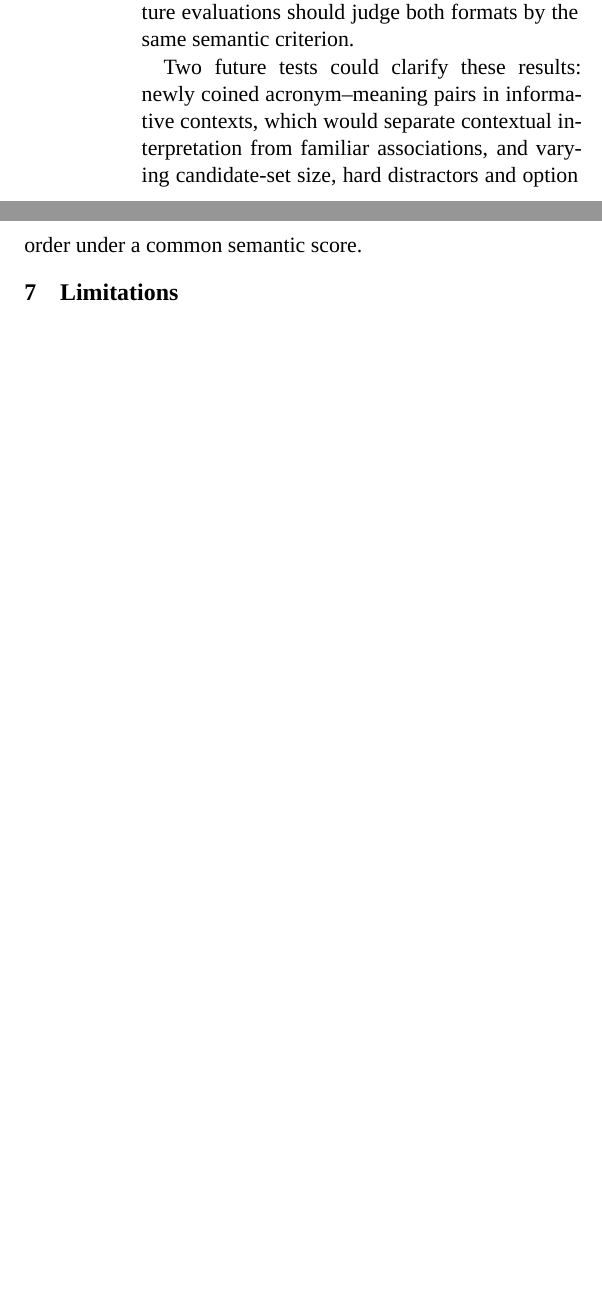
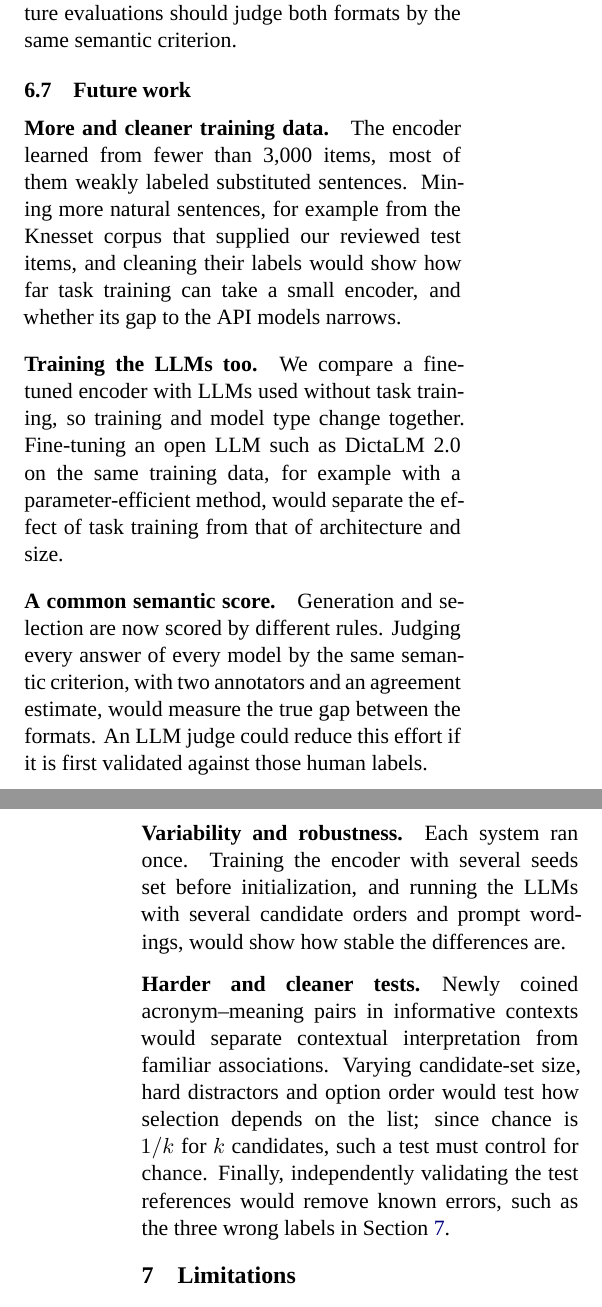
Before and after one commit to BenCarmel123/hebrew-acronym-disambiguation, a LaTeX paper (paper/main.tex, which reads paper/sections/results.tex): two parts of the columns of page 7 of 10 before the commit and two parts of the columns of pages 7 and 8 of 11 after it, joined at a grey line, cut so that both start at the same text, the shorter picture padded with empty space. Compiled offline with XeLaTeX; a missing font is replaced by an installed copy or a similar font; a missing bibliography style is replaced by a similar one.

Commit message:
Expand related work and add a future work section

```diff
--- a/paper/sections/results.tex
+++ b/paper/sections/results.tex
@@ -137,4 +137,14 @@ We draw two conclusions.
 
 \emph{Choosing from candidates scores higher than writing the expansion freely.} Selection beats generation for all seven LLMs, by 31.0 to 58.3 points. Part of this gap comes from the different scoring rules and reference wording: judged by hand, DictaLM's generation rises from 32.8\% to 50.7\%, and the selective review marks 338 automatically rejected answers of the other models as fitting. Future evaluations should judge both formats by the same semantic criterion.
 
-Two future tests could clarify these results: newly coined acronym--meaning pairs in informative contexts, which would separate contextual interpretation from familiar associations, and varying candidate-set size, hard distractors and option order under a common semantic score.
+\subsection{Future work}
+\label{sec:future}
+\paragraph{More and cleaner training data.} The encoder learned from fewer than 3,000 items, most of them weakly labeled substituted sentences. Mining more natural sentences, for example from the Knesset corpus that supplied our reviewed test items, and cleaning their labels would show how far task training can take a small encoder, and whether its gap to the API models narrows.
+
+\paragraph{Training the LLMs too.} We compare a fine-tuned encoder with LLMs used without task training, so training and model type change together. Fine-tuning an open LLM such as DictaLM 2.0 on the same training data, for example with a parameter-efficient method, would separate the effect of task training from that of architecture and size.
+
+\paragraph{A common semantic score.} Generation and selection are now scored by different rules. Judging every answer of every model by the same semantic criterion, with two annotators and an agreement estimate, would measure the true gap between the formats. An LLM judge could reduce this effort if it is first validated against those human labels.
+
+\paragraph{Variability and robustness.} Each system ran once. Training the encoder with several seeds set before initialization, and running the LLMs with several candidate orders and prompt wordings, would show how stable the differences are.
+
+\paragraph{Harder and cleaner tests.} Newly coined acronym--meaning pairs in informative contexts would separate contextual interpretation from familiar associations. Varying candidate-set size, hard distractors and option order would test how selection depends on the list; since chance is $1/k$ for $k$ candidates, such a test must control for chance. Finally, independently validating the test references would remove known errors, such as the three wrong labels in Section~\ref{sec:limitations}.
```
Also changed, not shown: paper/sections/related_work.tex (+6 -6 lines).
